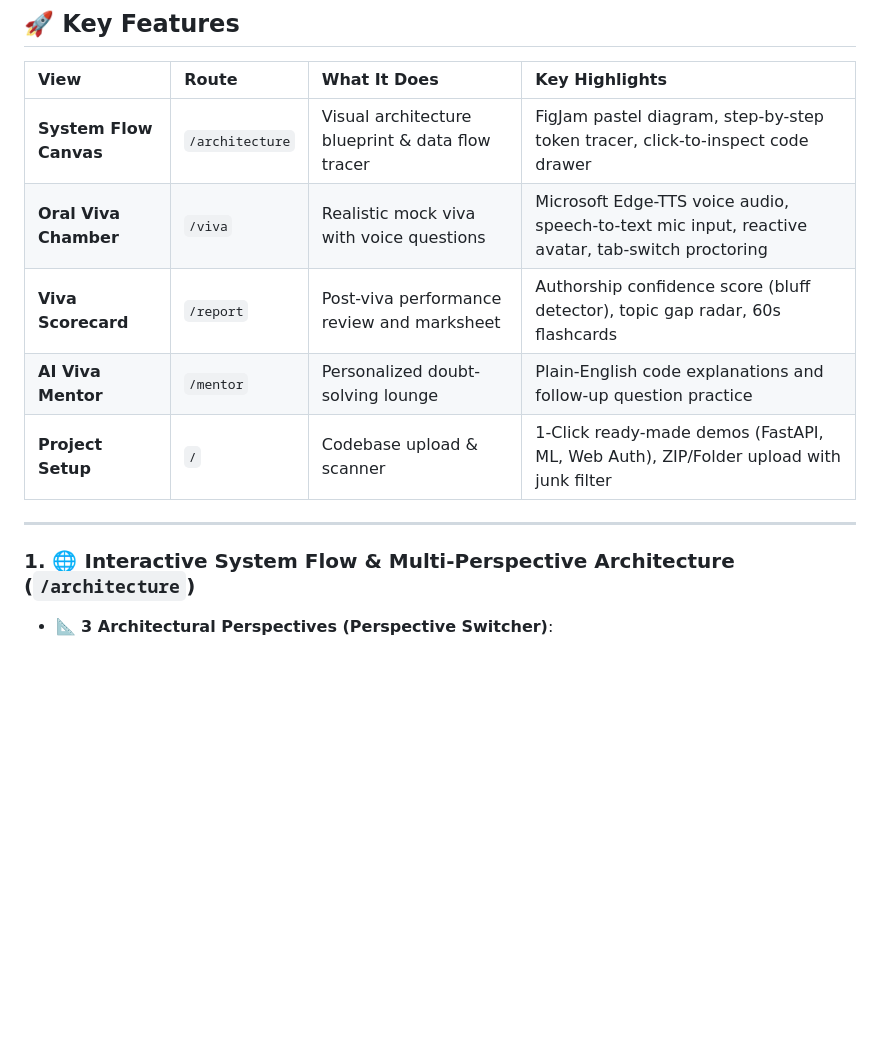
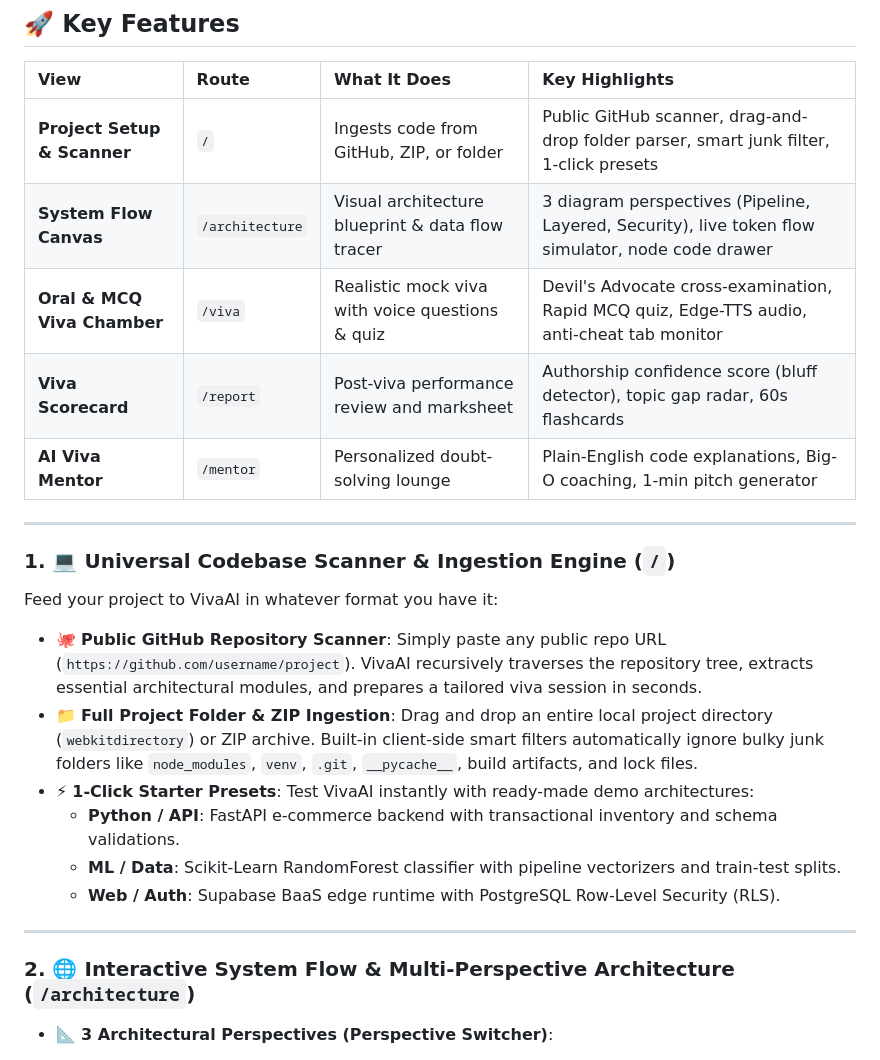
Before and after one commit to noescape78/AI_VIVA_EXAMINER, a Markdown page: README.md, the part around one of its changes. Drawn GitHub-style; blank space fills up the shorter version.

```diff
--- a/README.md
+++ b/README.md
@@ -50,15 +50,28 @@ In university project vivas and technical defenses, students often run into the
 
 | View | Route | What It Does | Key Highlights |
 | :--- | :--- | :--- | :--- |
-| **System Flow Canvas** | `/architecture` | Visual architecture blueprint & data flow tracer | FigJam pastel diagram, step-by-step token tracer, click-to-inspect code drawer |
-| **Oral Viva Chamber** | `/viva` | Realistic mock viva with voice questions | Microsoft Edge-TTS voice audio, speech-to-text mic input, reactive avatar, tab-switch proctoring |
+| **Project Setup & Scanner** | `/` | Ingests code from GitHub, ZIP, or folder | Public GitHub scanner, drag-and-drop folder parser, smart junk filter, 1-click presets |
+| **System Flow Canvas** | `/architecture` | Visual architecture blueprint & data flow tracer | 3 diagram perspectives (Pipeline, Layered, Security), live token flow simulator, node code drawer |
+| **Oral & MCQ Viva Chamber** | `/viva` | Realistic mock viva with voice questions & quiz | Devil's Advocate cross-examination, Rapid MCQ quiz, Edge-TTS audio, anti-cheat tab monitor |
 | **Viva Scorecard** | `/report` | Post-viva performance review and marksheet | Authorship confidence score (bluff detector), topic gap radar, 60s flashcards |
-| **AI Viva Mentor** | `/mentor` | Personalized doubt-solving lounge | Plain-English code explanations and follow-up question practice |
-| **Project Setup** | `/` | Codebase upload & scanner | 1-Click ready-made demos (FastAPI, ML, Web Auth), ZIP/Folder upload with junk filter |
+| **AI Viva Mentor** | `/mentor` | Personalized doubt-solving lounge | Plain-English code explanations, Big-O coaching, 1-min pitch generator |
 
 ---
 
-### 1. 🌐 Interactive System Flow & Multi-Perspective Architecture (`/architecture`)
+### 1. 💻 Universal Codebase Scanner & Ingestion Engine (`/`)
+
+Feed your project to VivaAI in whatever format you have it:
+
+- 🐙 **Public GitHub Repository Scanner**: Simply paste any public repo URL (`https://github.com/username/project`). VivaAI recursively traverses the repository tree, extracts essential architectural modules, and prepares a tailored viva session in seconds.
+- 📁 **Full Project Folder & ZIP Ingestion**: Drag and drop an entire local project directory (`webkitdirectory`) or ZIP archive. Built-in client-side smart filters automatically ignore bulky junk folders like `node_modules`, `venv`, `.git`, `__pycache__`, build artifacts, and lock files.
+- ⚡ **1-Click Starter Presets**: Test VivaAI instantly with ready-made demo architectures:
+  - **Python / API**: FastAPI e-commerce backend with transactional inventory and schema validations.
+  - **ML / Data**: Scikit-Learn RandomForest classifier with pipeline vectorizers and train-test splits.
+  - **Web / Auth**: Supabase BaaS edge runtime with PostgreSQL Row-Level Security (RLS).
+
+---
+
+### 2. 🌐 Interactive System Flow & Multi-Perspective Architecture (`/architecture`)
 
 - 📐 **3 Architectural Perspectives (Perspective Switcher)**:
   - 🌊 **Data Flow Pipeline**: Sequential end-to-end request lifecycle from client ingress to database persistence and client response envelopes.
```
Also changed, not shown: other parts of README.md (+15 -13 lines).
